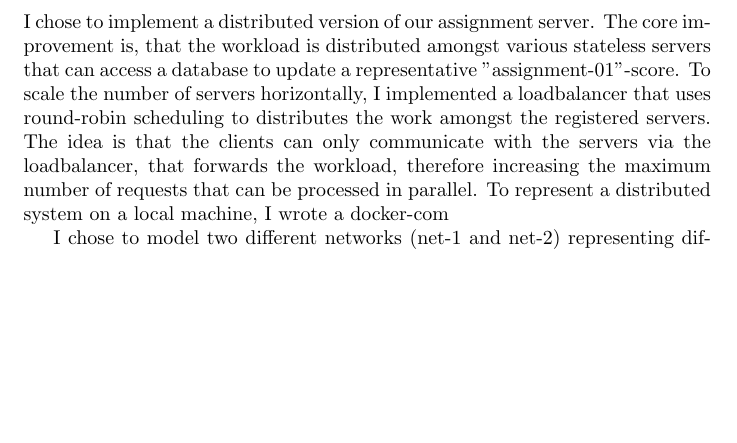
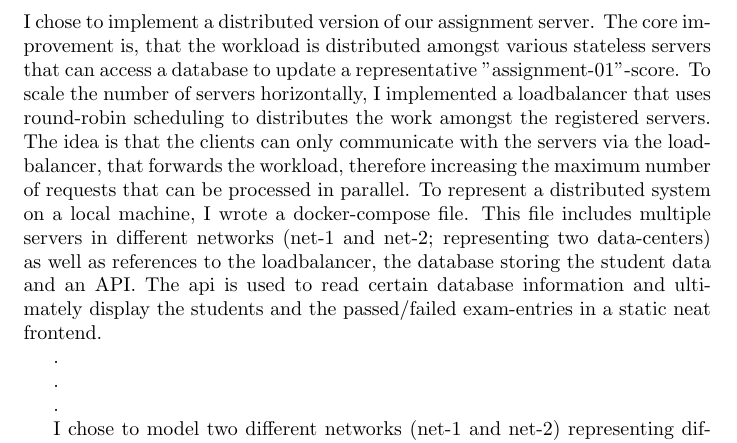
Before and after one commit to Ole-rgb/ds-project_4, a LaTeX document (main.tex): part of page 4 of 4, cut so that both start at the same text, the shorter picture padded with empty space. Compiled offline with pdfLaTeX.

Commit message:
Update on Overleaf.

```diff
--- a/main.tex
+++ b/main.tex
@@ -75,7 +75,26 @@ To scale the micro-services it is always possible to horizontally scale the micr
 \subsection{My DS-Concept}
 I chose to implement a distributed version of our assignment server.
 The core improvement is, that the workload is distributed amongst various stateless servers that can access a database to update a representative "assignment-01"-score. To scale the number of servers horizontally, I implemented a loadbalancer that uses round-robin scheduling to distributes the work amongst the registered servers. The idea is that the clients can only communicate with the servers via the loadbalancer, that forwards the workload, therefore increasing the maximum number of requests that can be processed in parallel.
-To represent a distributed system on a local machine, I wrote a docker-com
+To represent a distributed system on a local machine, I wrote a docker-compose file. This file includes multiple servers in different networks (net-1 and net-2; representing two data-centers) as well as references to the loadbalancer, the database storing the student data and an API. The api is used to read certain database information and ultimately display the students and the passed/failed exam-entries in a static neat frontend.
+
+.
+
+
+.
+
+
+.
+
+
+
+
+
+
+
+
+
+
+
 
 I chose to model two different networks (net-1 and net-2) representing different data-centers.
 
```
